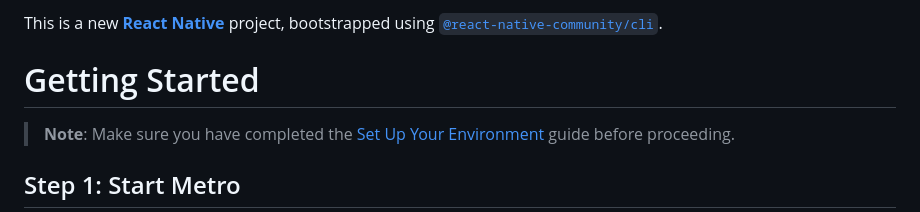
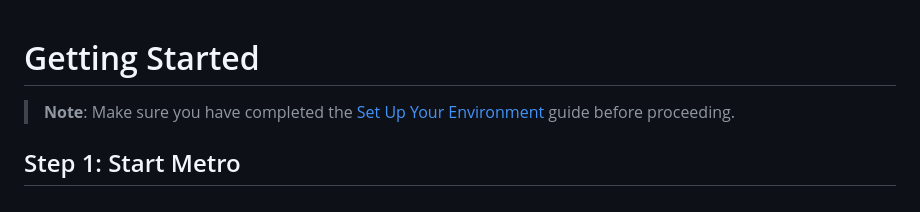
Before and after one commit to rengelen85/MeCoil2, a Markdown page: mobile/README.md, the part around one of its changes. Rendered like a GitHub page.

```diff
--- a/mobile/README.md
+++ b/mobile/README.md
@@ -1,5 +1,3 @@
-This is a new [**React Native**](https://reactnative.dev) project, bootstrapped using [`@react-native-community/cli`](https://github.com/react-native-community/cli).
-
 # Getting Started
 
 > **Note**: Make sure you have completed the [Set Up Your Environment](https://reactnative.dev/docs/set-up-your-environment) guide before proceeding.
```
Also changed, not shown: other parts of mobile/README.md (+2 -2 lines).
